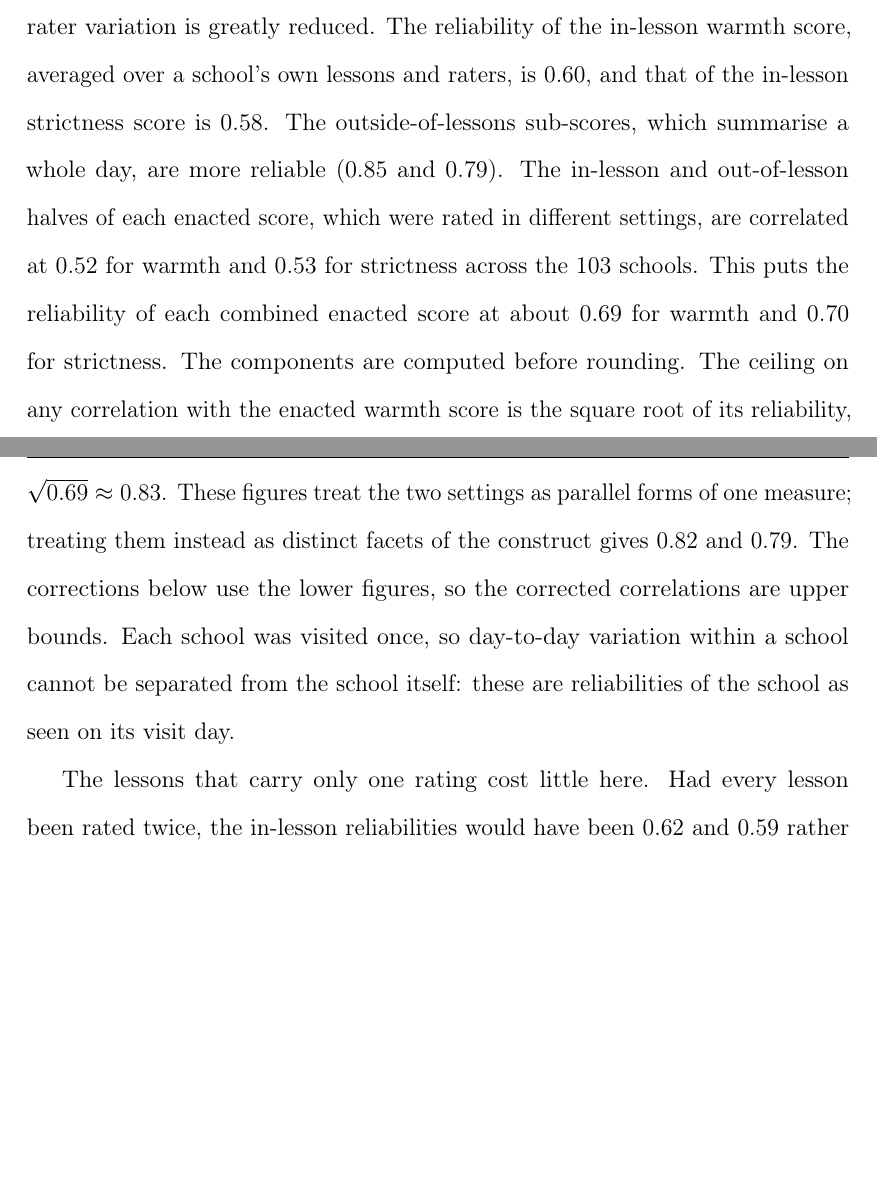
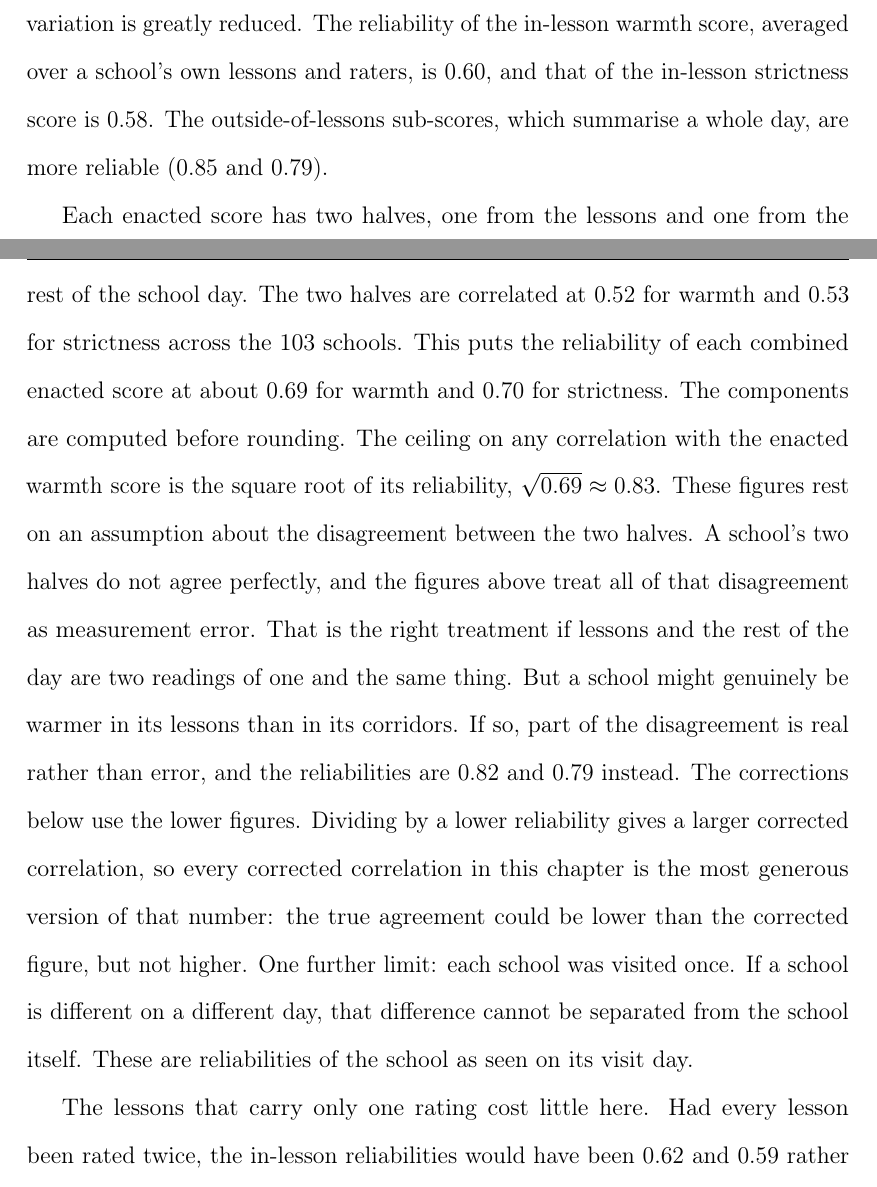
Before and after one commit to damianpphelan-cmd/phd-thesis-overleaf, a LaTeX thesis (main.tex, which reads chapters/02_paper1.tex): two parts of pages 44 and 45 of 171 before the commit and two parts of pages 44 and 45 of 172 after it, joined at a grey line, cut so that both start at the same text, the shorter picture padded with empty space. Compiled offline with pdfLaTeX.

Commit message:
Name the two halves and unpack the reliability assumption

```diff
--- a/chapters/02_paper1.tex
+++ b/chapters/02_paper1.tex
@@ -462,21 +471,17 @@ above.
 This decomposition has two implications. The first is that
 averaging matters. A single lesson is a poor guide to its school, but when
 five lessons and the ratings of the researchers who saw them are averaged,
-the lesson-to-lesson and rater-to-rater variation is greatly reduced. The reliability of the in-lesson warmth score,
+the lesson-to-lesson and rater-to-rater variation is greatly reduced. The reliability of the
+in-lesson warmth score,
 averaged over a school's own lessons and raters, is \RelWLessons{}, and that of the in-lesson
-strictness score is \RelSLessons{}. The outside-of-lessons sub-scores, which summarise a whole day, are more
-reliable (\RelWOutside{} and \RelSOutside{}). The in-lesson and out-of-lesson halves of
-each enacted score, which were rated in different settings, are correlated
-at \HalvesW{} for warmth and \HalvesS{} for strictness across the \NHalves{} schools. This puts the
-reliability of each combined enacted score at about \RelEnactedW{} for warmth and \RelEnactedS{} for strictness.
-The components are computed before rounding. The ceiling on any correlation with the enacted warmth score is the
-square root of its reliability, $\sqrt{0.69} \approx 0.83$. These
-figures treat the two settings as parallel forms of one measure; treating
-them instead as distinct facets of the construct gives \RelEnactedWUpper{}
-and \RelEnactedSUpper{}. The corrections below use the lower figures, so
-the corrected correlations are upper bounds. Each school was visited once, so day-to-day variation within a school
-cannot be separated from the school itself: these are reliabilities of the
-school as seen on its visit day.
+strictness score is \RelSLessons{}. The outside-of-lessons sub-scores, which summarise a whole day,
+are more
+reliable (\RelWOutside{} and \RelSOutside{}).
+
+Each enacted score has two halves, one from the lessons and one from the rest of the school day. The two halves are correlated at \HalvesW{} for warmth and \HalvesS{} for strictness across the \NHalves{} schools. This puts the
+reliability of each combined enacted score at about \RelEnactedW{} for warmth and \RelEnactedS{} for
+strictness. The components are computed before rounding. The ceiling on any correlation with
+the enacted warmth score is the square root of its reliability, $\sqrt{0.69} \approx 0.83$. These figures rest on an assumption about the disagreement between the two halves. A school's two halves do not agree perfectly, and the figures above treat all of that disagreement as measurement error. That is the right treatment if lessons and the rest of the day are two readings of one and the same thing. But a school might genuinely be warmer in its lessons than in its corridors. If so, part of the disagreement is real rather than error, and the reliabilities are \RelEnactedWUpper{} and \RelEnactedSUpper{} instead. The corrections below use the lower figures. Dividing by a lower reliability gives a larger corrected correlation, so every corrected correlation in this chapter is the most generous version of that number: the true agreement could be lower than the corrected figure, but not higher. One further limit: each school was visited once. If a school is different on a different day, that difference cannot be separated from the school itself. These are reliabilities of the school as seen on its visit day.
 
 The lessons that carry only one rating cost little here. Had every lesson been rated twice, the in-lesson
 reliabilities would have been \RelWOneTwoRaters{} and \RelSOneTwoRaters{}
```
Also changed, not shown: chapters/02_paper1.tex (23 more changed lines).
